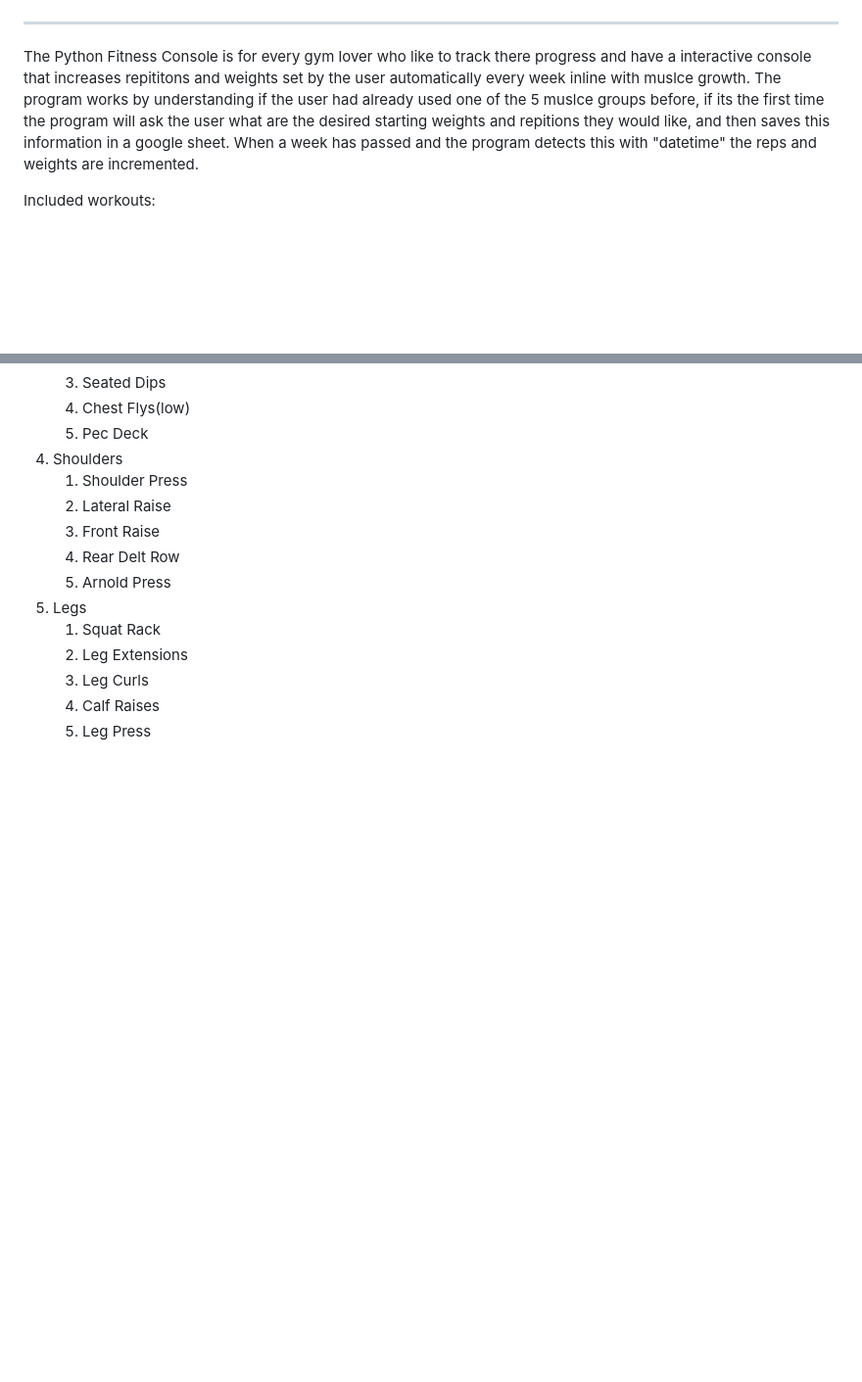
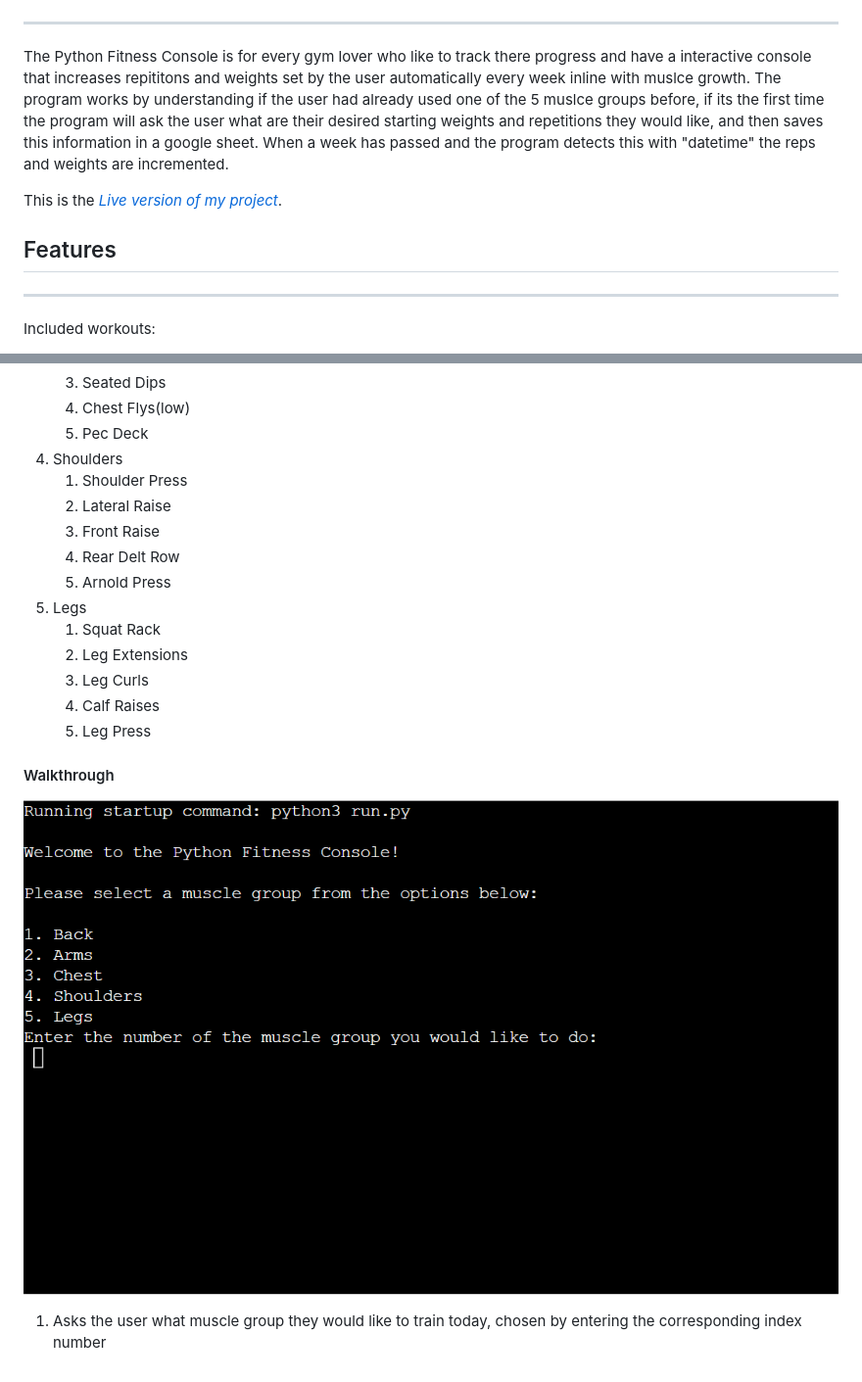
Before and after one commit to MaxBWiseman/Project3CodeInstitute, a Markdown page: README.md, 2 parts joined by grey strips. Shown: that part at 98% size. Rendered like a GitHub page; pictures changed too: assets/images/pfcss1.png (added); blank space fills up the shorter version.

Commit message:
task: added more to readme, pictures

```diff
--- a/README.md
+++ b/README.md
@@ -1,7 +1,12 @@
 # The Python Fitness Console
 ![Flexing muscle emoji](assets/images/muscle.jpeg)
 ***
-The Python Fitness Console is for every gym lover who like to track there progress and have a interactive console that increases repititons and weights set by the user automatically every week inline with muslce growth. The program works by understanding if the user had already used one of the 5 muslce groups before, if its the first time the program will ask the user what are the desired starting weights and repitions they would like, and then saves this information in a google sheet. When a week has passed and the program detects this with "datetime" the reps and weights are incremented.
+The Python Fitness Console is for every gym lover who like to track there progress and have a interactive console that increases repititons and weights set by the user automatically every week inline with muslce growth. The program works by understanding if the user had already used one of the 5 muslce groups before, if its the first time the program will ask the user what are their desired starting weights and repetitions they would like, and then saves this information in a google sheet. When a week has passed and the program detects this with "datetime" the reps and weights are incremented.
+
+This is the *[Live version of my project](https://pythonfitnessconsole-3375f331b895.herokuapp.com/)*.
+
+## Features
+***
 
 Included workouts:
 
@@ -35,3 +40,9 @@ Included workouts:
     3. Leg Curls
     4. Calf Raises
     5. Leg Press
+
+#### Walkthrough
+
+![Python Fitness Console Startup screen asking user what muscle group they would like to choose](assets/images/pfcss1.png)
+
+1. Asks the user what muscle group they would like to train today, chosen by entering the corresponding index number
```
